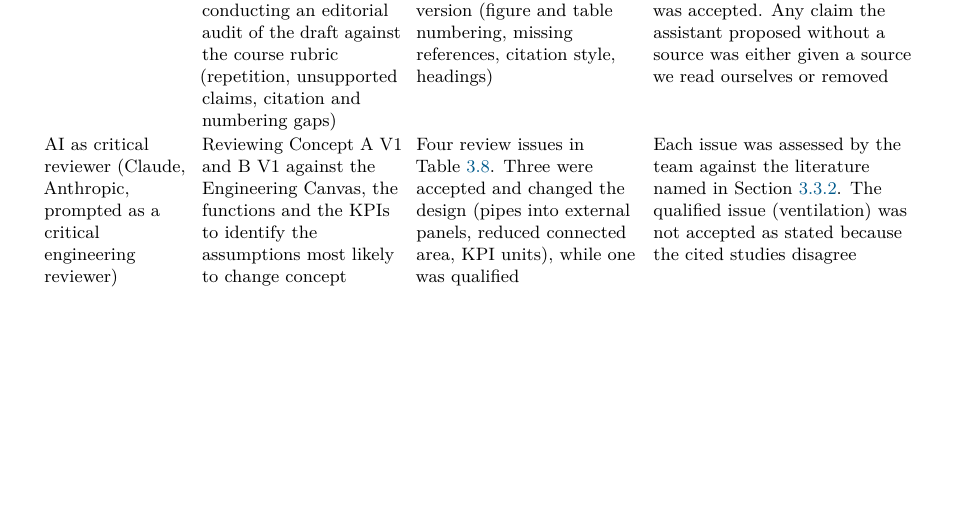
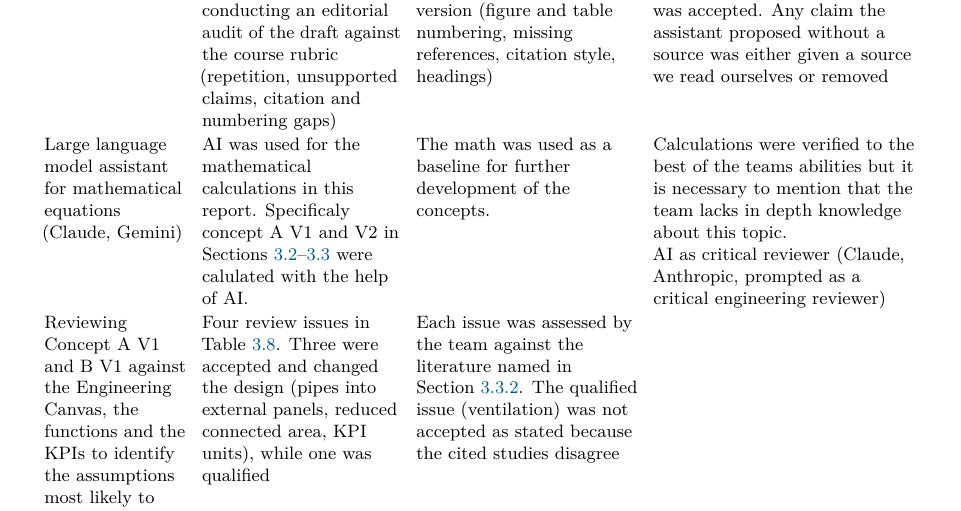
Before and after one commit to Maxlemore97/Urban-Heat-Islands-Cooling-the-City, a LaTeX document (Report_LaTeX/main.tex, which reads Report_LaTeX/sections/06_appendix.tex): part of page 31 of 33 before the commit and part of page 31 of 34 after it, cut so that both start at the same text, the shorter picture padded with empty space. Compiled offline with pdfLaTeX.

Commit message:
chore: AI math statement

```diff
--- a/Report_LaTeX/sections/06_appendix.tex
+++ b/Report_LaTeX/sections/06_appendix.tex
@@ -52,6 +52,12 @@ The team decided on every audit finding. The numbers in Sections~\ref{sec:check1
 \ref{sec:check2} and \ref{sec:v2check} were recomputed by hand from the stated inputs
 before the text was accepted. Any claim the assistant proposed without a source was
 either given a source we read ourselves or removed \\
+
+Large language model assistant for mathematical equations (Claude, Gemini) &
+AI was used for the mathematical calculations in this report.
+Specificaly concept A V1 and V2 in Sections~\ref{sec:creating}--\ref{sec:evaluation} were calulated with the help of AI. &
+The math was used as a baseline for further development of the concepts. &
+Calculations were verified to the best of the teams abilities but it is necessary to mention that the team lacks in depth knowledge about this topic.
 
 AI as critical reviewer (Claude, Anthropic, prompted as a critical engineering reviewer) &
 Reviewing Concept~A~V1 and B~V1 against the Engineering Canvas, the functions and the
```
Also changed, not shown: Report_LaTeX/sections/00_titlepage.tex (+1 -1 lines).
